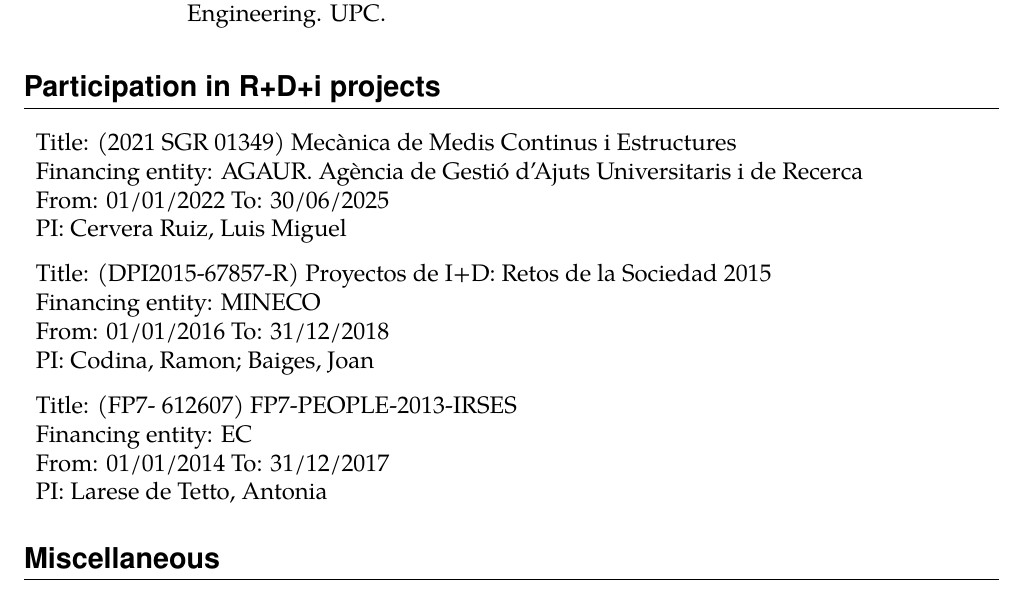
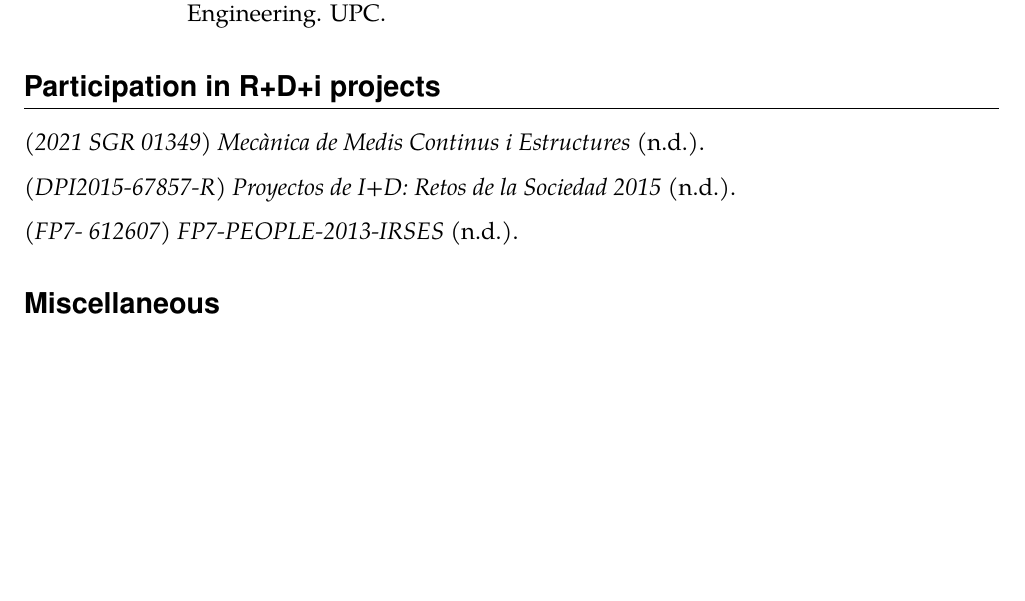
Before and after one commit to miguelmaso/cv, a LaTeX CV (cv.tex): part of page 3 of 3, cut so that both start at the same text, the shorter picture padded with empty space. Compiled offline with pdfLaTeX.

Commit message:
importing projects

```diff
--- a/cv.tex
+++ b/cv.tex
@@ -1,5 +1,6 @@
 \documentclass[12pt]{article}
 
+\usepackage[english]{babel}
 \usepackage{cv}
 
 \addbibresource{cv.bib}
@@ -92,27 +93,7 @@ formulations the Finite Element Method applied to hyperbolic conservation laws.
 \end{tabularx}
 
 
-\section{Participation in R+D+i projects}
-\begin{tabularx}{\linewidth}{l}
-    \parbox{\linewidth}{
-        Title: (2021 SGR 01349) Mecànica de Medis Continus i Estructures\\
-        Financing entity: AGAUR. Agència de Gestió d'Ajuts Universitaris i de Recerca\\
-        From: 01/01/2022 To: 30/06/2025\\
-        PI: Cervera Ruiz, Luis Miguel
-    }\\[2.5em]
-    \parbox{\linewidth}{
-        Title: (DPI2015-67857-R) Proyectos de I+D: Retos de la Sociedad 2015\\
-        Financing entity: MINECO\\
-        From: 01/01/2016 To: 31/12/2018\\
-        PI: Codina, Ramon; Baiges, Joan
-    }\\[2.5em]
-    \parbox{\linewidth}{
-        Title: (FP7- 612607) FP7-PEOPLE-2013-IRSES\\
-        Financing entity: EC\\
-        From: 01/01/2014 To: 31/12/2017\\
-        PI: Larese de Tetto, Antonia
-    }
-\end{tabularx}
+\printbibliography[heading={bibintoc}, title={Participation in R+D+i projects}, type=project]
 
 
 \section{Miscellaneous}
```
Also changed, not shown: cv-es.tex (+2 -24 lines).
